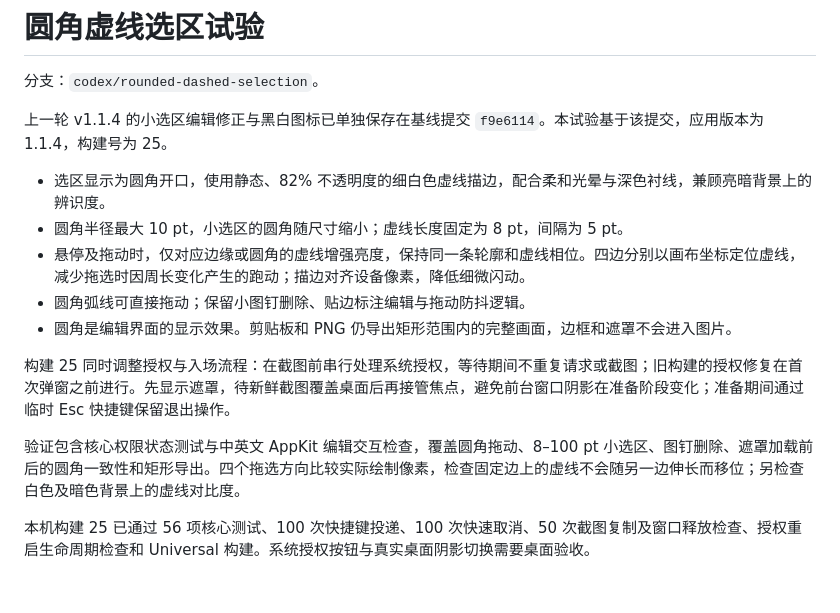
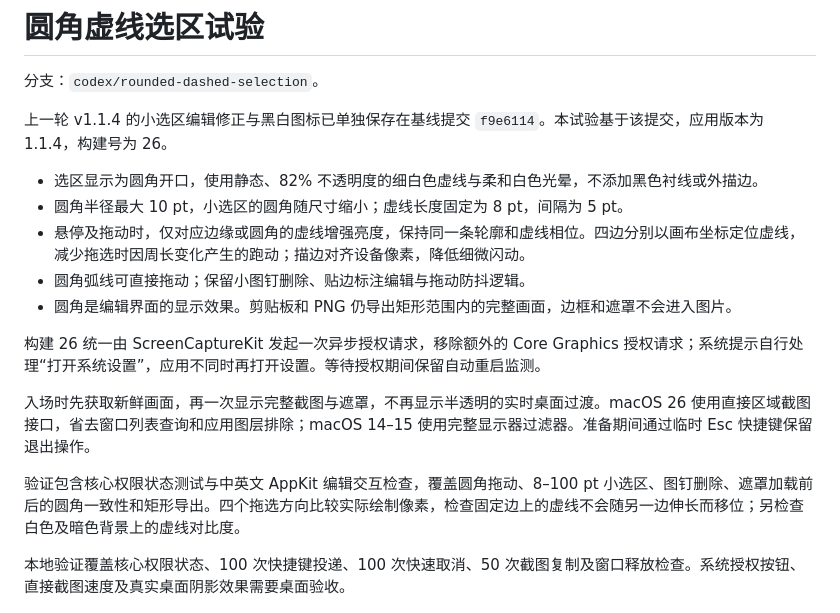
Before and after one commit to AnthemZhou/Nebula-ScreenShot, a Markdown page: docs/ROUNDED_SELECTION_EXPERIMENT.md, the part around the change. GitHub-like rendering; blank space fills up the shorter version.

```diff
--- a/docs/ROUNDED_SELECTION_EXPERIMENT.md
+++ b/docs/ROUNDED_SELECTION_EXPERIMENT.md
@@ -2,19 +2,21 @@
 
 分支：`codex/rounded-dashed-selection`。
 
-上一轮 v1.1.4 的小选区编辑修正与黑白图标已单独保存在基线提交 `f9e6114`。本试验基于该提交，应用版本为 1.1.4，构建号为 25。
+上一轮 v1.1.4 的小选区编辑修正与黑白图标已单独保存在基线提交 `f9e6114`。本试验基于该提交，应用版本为 1.1.4，构建号为 26。
 
-- 选区显示为圆角开口，使用静态、82% 不透明度的细白色虚线描边，配合柔和光晕与深色衬线，兼顾亮暗背景上的辨识度。
+- 选区显示为圆角开口，使用静态、82% 不透明度的细白色虚线与柔和白色光晕，不添加黑色衬线或外描边。
 - 圆角半径最大 10 pt，小选区的圆角随尺寸缩小；虚线长度固定为 8 pt，间隔为 5 pt。
 - 悬停及拖动时，仅对应边缘或圆角的虚线增强亮度，保持同一条轮廓和虚线相位。四边分别以画布坐标定位虚线，减少拖选时因周长变化产生的跑动；描边对齐设备像素，降低细微闪动。
 - 圆角弧线可直接拖动；保留小图钉删除、贴边标注编辑与拖动防抖逻辑。
 - 圆角是编辑界面的显示效果。剪贴板和 PNG 仍导出矩形范围内的完整画面，边框和遮罩不会进入图片。
 
-构建 25 同时调整授权与入场流程：在截图前串行处理系统授权，等待期间不重复请求或截图；旧构建的授权修复在首次弹窗之前进行。先显示遮罩，待新鲜截图覆盖桌面后再接管焦点，避免前台窗口阴影在准备阶段变化；准备期间通过临时 Esc 快捷键保留退出操作。
+构建 26 统一由 ScreenCaptureKit 发起一次异步授权请求，移除额外的 Core Graphics 授权请求；系统提示自行处理“打开系统设置”，应用不同时再打开设置。等待授权期间保留自动重启监测。
+
+入场时先获取新鲜画面，再一次显示完整截图与遮罩，不再显示半透明的实时桌面过渡。macOS 26 使用直接区域截图接口，省去窗口列表查询和应用图层排除；macOS 14–15 使用完整显示器过滤器。准备期间通过临时 Esc 快捷键保留退出操作。
 
 验证包含核心权限状态测试与中英文 AppKit 编辑交互检查，覆盖圆角拖动、8–100 pt 小选区、图钉删除、遮罩加载前后的圆角一致性和矩形导出。四个拖选方向比较实际绘制像素，检查固定边上的虚线不会随另一边伸长而移位；另检查白色及暗色背景上的虚线对比度。
 
-本机构建 25 已通过 56 项核心测试、100 次快捷键投递、100 次快速取消、50 次截图复制及窗口释放检查、授权重启生命周期检查和 Universal 构建。系统授权按钮与真实桌面阴影切换需要桌面验收。
+本地验证覆盖核心权限状态、100 次快捷键投递、100 次快速取消、50 次截图复制及窗口释放检查。系统授权按钮、直接截图速度及真实桌面阴影效果需要桌面验收。
 
 ![圆角虚线选区试验预览](rounded-selection.png)
 
```
Also changed, not shown: CHANGELOG.md (+3 -3 lines), docs/rounded-selection.png, 10 other files.
